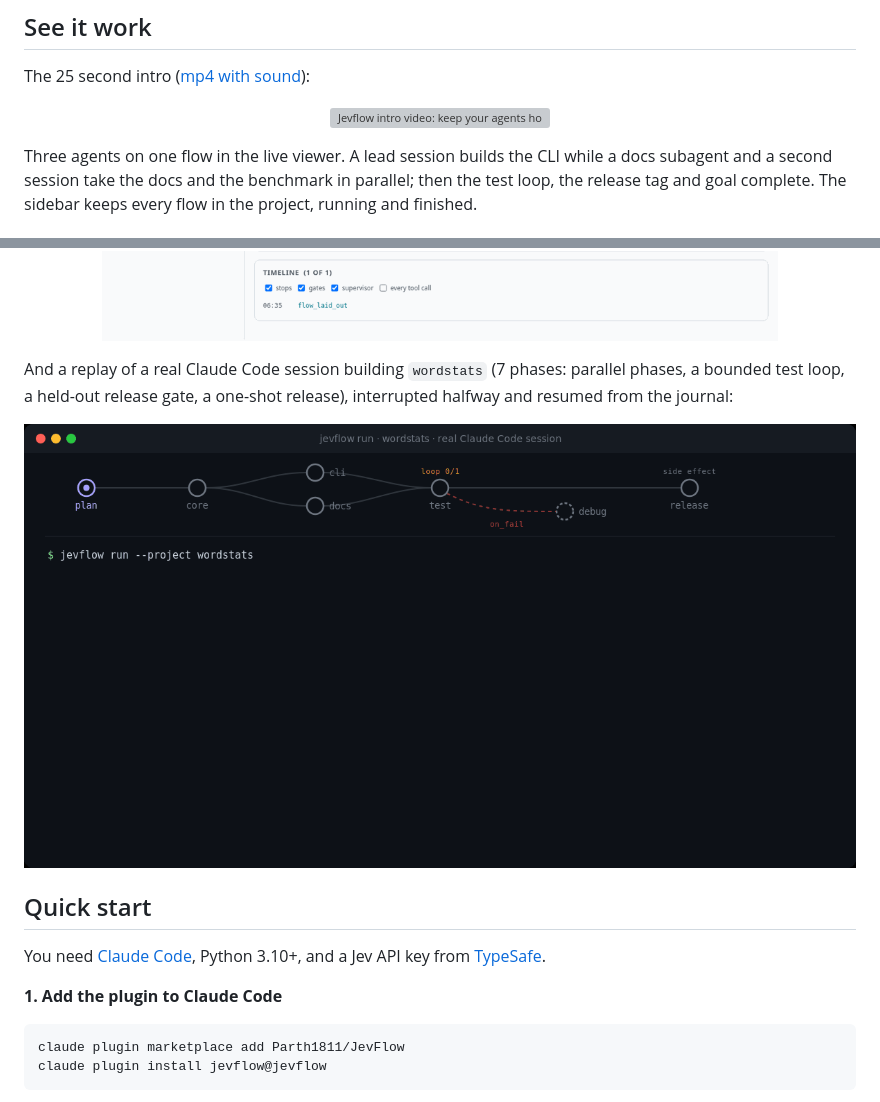
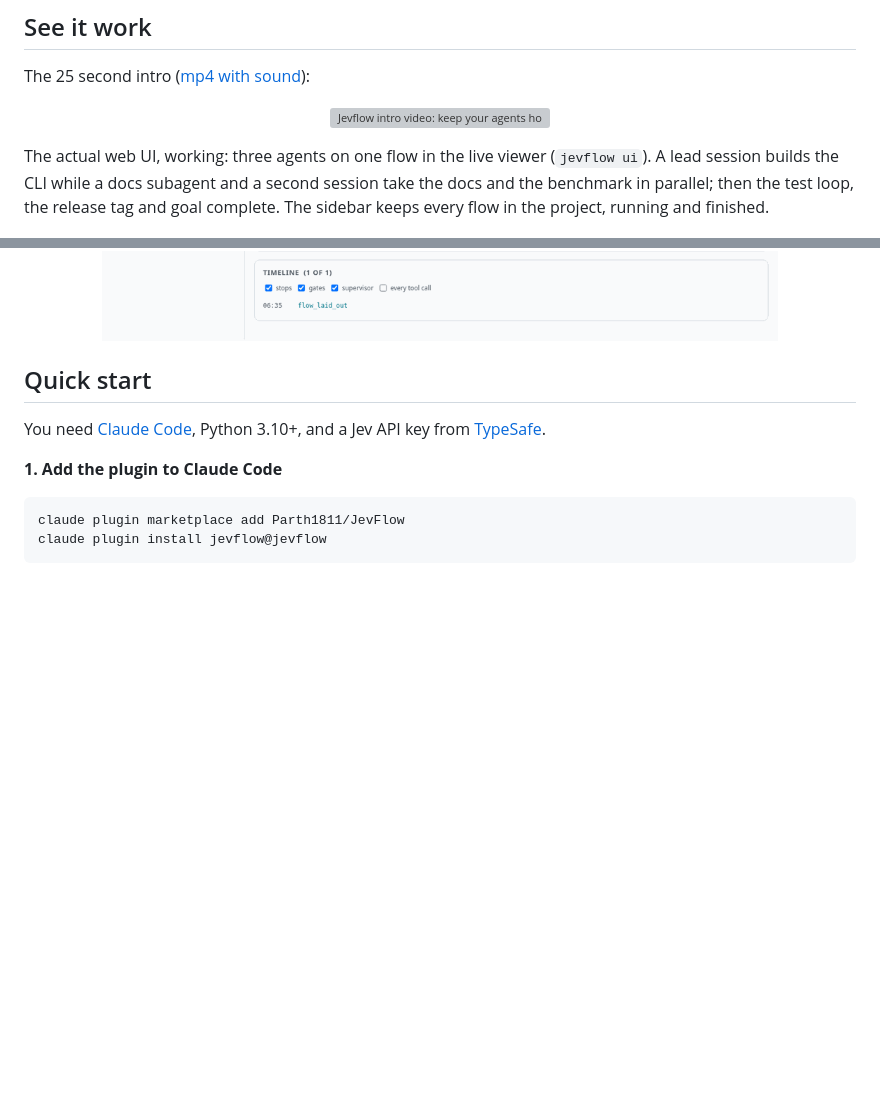
Before and after one commit to Parth1811/JevFlow, a Markdown page: README.md, 2 parts joined by grey strips. Rendered like a GitHub page; blank space fills up the shorter version; grey boxes are pictures that could not be loaded.

Commit message:
README: drop wordstats replay GIF; caption viewer GIF as the actual web UI

```diff
--- a/README.md
+++ b/README.md
@@ -35,7 +35,7 @@ The 25 second intro ([mp4 with sound](https://raw.githubusercontent.com/Parth181
   </a>
 </p>
 
-Three agents on one flow in the live viewer. A lead session builds the CLI while a docs subagent and a second session take the docs and the benchmark in parallel; then the test loop, the release tag and goal complete. The sidebar keeps every flow in the project, running and finished.
+The actual web UI, working: three agents on one flow in the live viewer (`jevflow ui`). A lead session builds the CLI while a docs subagent and a second session take the docs and the benchmark in parallel; then the test loop, the release tag and goal complete. The sidebar keeps every flow in the project, running and finished.
 
 <p align="center">
   <picture>
@@ -43,12 +43,6 @@ Three agents on one flow in the live viewer. A lead session builds the CLI while
     <source media="(prefers-color-scheme: light)" srcset="docs/assets/multi-agent.gif">
     <img src="docs/assets/multi-agent.gif" alt="Jevflow viewer: three agents working three parallel phases of one flow, then the test loop, the release and goal complete" width="100%">
   </picture>
-</p>
-
-And a replay of a real Claude Code session building `wordstats` (7 phases: parallel phases, a bounded test loop, a held-out release gate, a one-shot release), interrupted halfway and resumed from the journal:
-
-<p align="center">
-  <img src="docs/assets/demo.gif" alt="Replay of a real Jevflow run on wordstats: parallel phases, blocked early stops, a destructive command denied, a test loop, an interrupted run resumed from the journal, goal complete" width="100%">
 </p>
 
 ## Quick start
```
